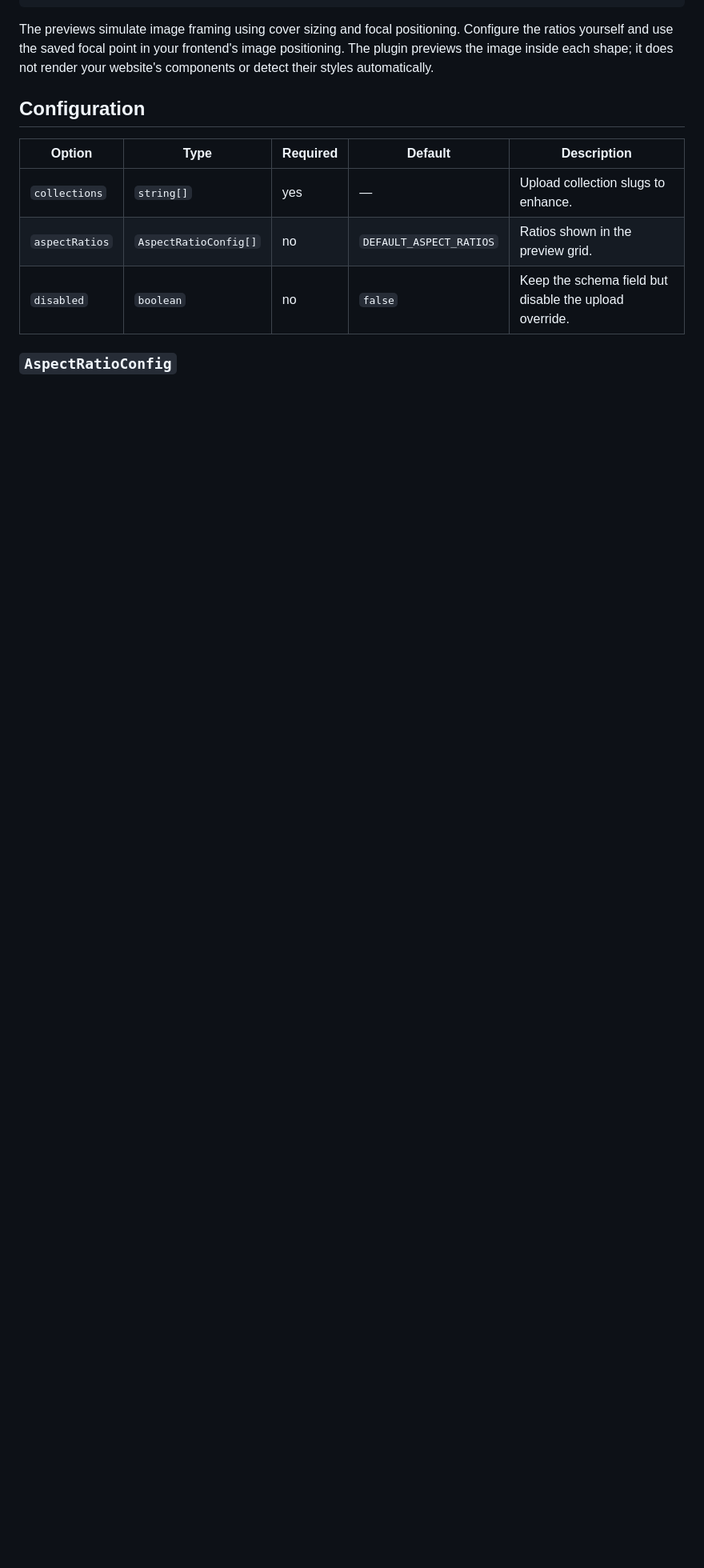
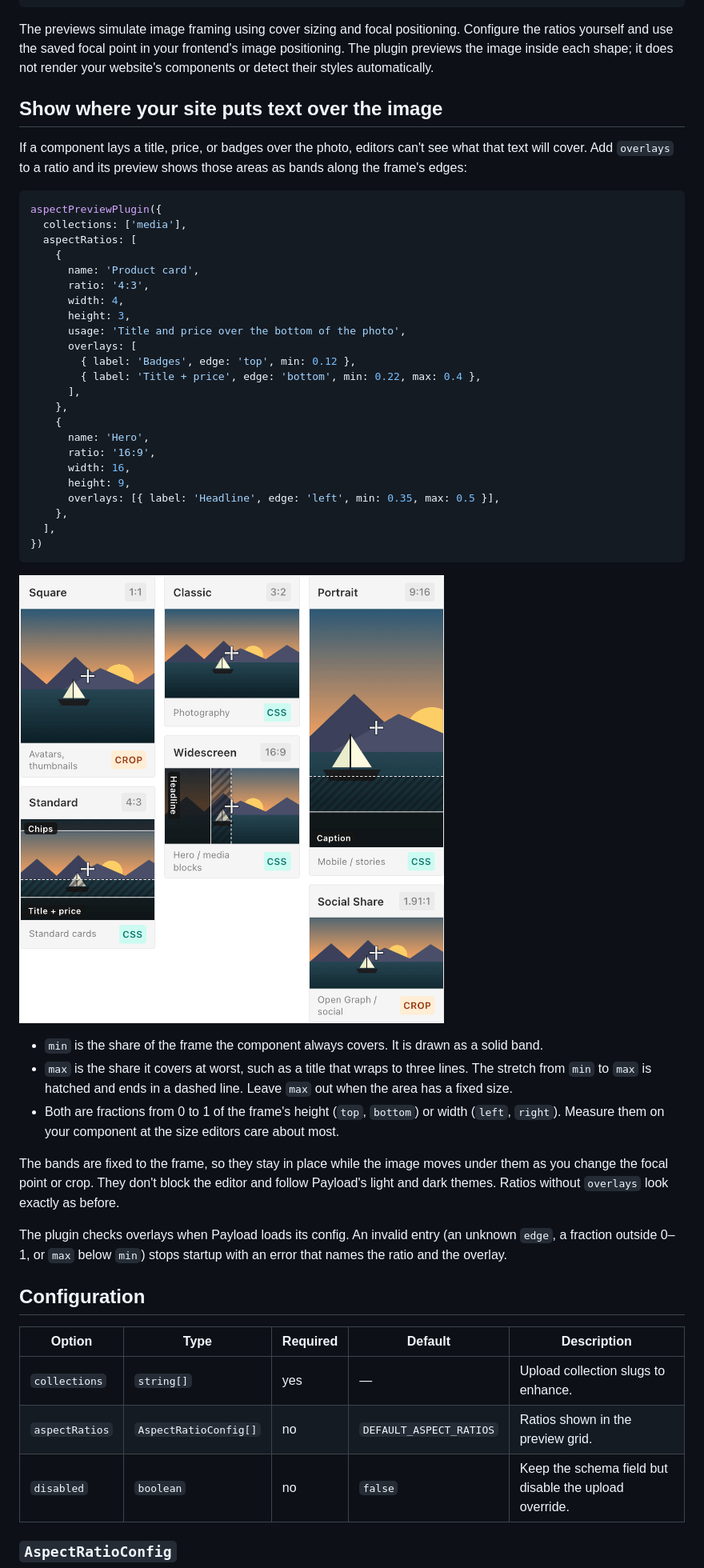
Before and after one commit to s-kolbusz/payload-plugin-aspect-preview, a Markdown page: README.md, the part around one of its changes. Shown at 80% size. Drawn GitHub-style; pictures changed too: payload-plugin-aspect-preview-overlays.png (added); blank space fills up the shorter version.

````diff
--- a/README.md
+++ b/README.md
@@ -70,6 +71,46 @@ aspectPreviewPlugin({
 
 The previews simulate image framing using cover sizing and focal positioning. Configure the ratios yourself and use the saved focal point in your frontend's image positioning. The plugin previews the image inside each shape; it does not render your website's components or detect their styles automatically.
 
+## Show where your site puts text over the image
+
+If a component lays a title, price, or badges over the photo, editors can't see what that text will cover. Add `overlays` to a ratio and its preview shows those areas as bands along the frame's edges:
+
+```ts
+aspectPreviewPlugin({
+  collections: ['media'],
+  aspectRatios: [
+    {
+      name: 'Product card',
+      ratio: '4:3',
+      width: 4,
+      height: 3,
+      usage: 'Title and price over the bottom of the photo',
+      overlays: [
+        { label: 'Badges', edge: 'top', min: 0.12 },
+        { label: 'Title + price', edge: 'bottom', min: 0.22, max: 0.4 },
+      ],
+    },
+    {
+      name: 'Hero',
+      ratio: '16:9',
+      width: 16,
+      height: 9,
+      overlays: [{ label: 'Headline', edge: 'left', min: 0.35, max: 0.5 }],
+    },
+  ],
+})
+```
+
+![Preview grid with covered-area bands: chips along the top and title + price along the bottom of a 4:3 card, a headline down the left of a 16:9 hero, a caption along the bottom of a portrait](https://raw.githubusercontent.com/s-kolbusz/payload-plugin-aspect-preview/main/payload-plugin-aspect-preview-overlays.png)
+
+- `min` is the share of the frame the component always covers. It is drawn as a solid band.
+- `max` is the share it covers at worst, such as a title that wraps to three lines. The stretch from `min` to `max` is hatched and ends in a dashed line. Leave `max` out when the area has a fixed size.
+- Both are fractions from 0 to 1 of the frame's height (`top`, `bottom`) or width (`left`, `right`). Measure them on your component at the size editors care about most.
+
+The bands are fixed to the frame, so they stay in place while the image moves under them as you change the focal point or crop. They don't block the editor and follow Payload's light and dark themes. Ratios without `overlays` look exactly as before.
+
+The plugin checks overlays when Payload loads its config. An invalid entry (an unknown `edge`, a fraction outside 0–1, or `max` below `min`) stops startup with an error that names the ratio and the overlay.
+
 ## Configuration
 
 | Option | Type | Required | Default | Description |
````
Also changed, not shown: other parts of README.md (+12 -1 lines), CHANGELOG.md (+18 -0 lines), 11 other files.
